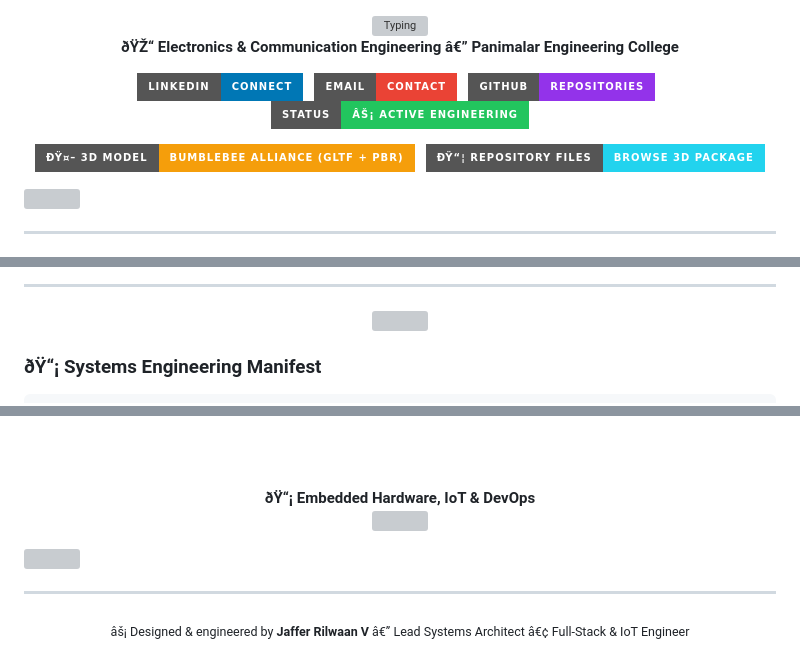
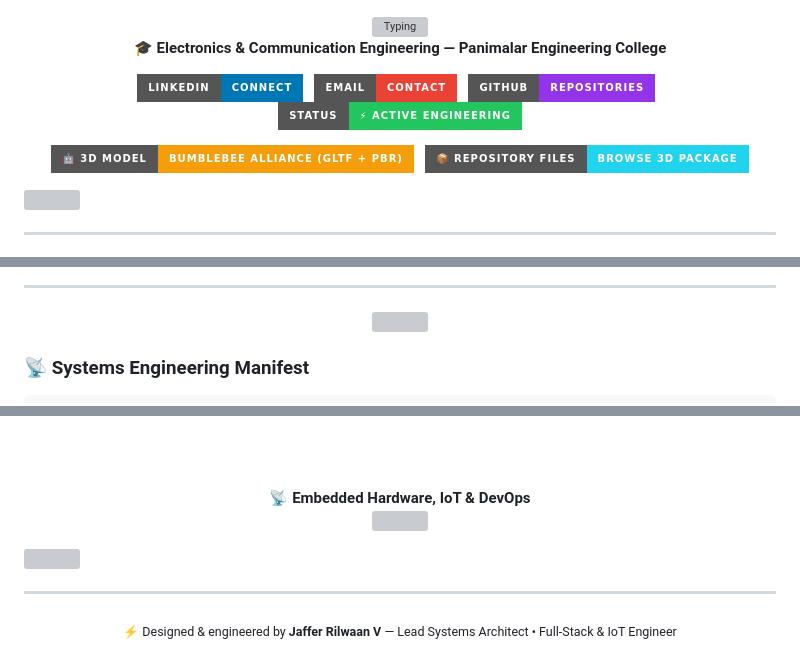
Before and after one commit to jafferrilwaan-png/jafferrilwaan-png, a Markdown page: README.md, 3 parts joined by grey strips. Drawn GitHub-style; badges without logos; grey boxes are pictures that could not be loaded.

````diff
--- a/README.md
+++ b/README.md
@@ -14,6 +4,6 @@
 <img src="https://readme-typing-svg.demolab.com?font=Space+Grotesk&weight=700&size=28&duration=2000&pause=800&color=C084FC&center=true&vCenter=true&repeat=true&width=800&height=70&lines=%F0%9F%9B%B0%EF%B8%8F+JAFFER+RILWAAN+V;Lead+Systems+Architect+%E2%80%A2+Full-Stack+%26+IoT+Engineer;3D+WebGL+HUDs+%E2%80%A2+Embedded+Firmware+%E2%80%A2+Sensor+Telemetry;Transit+Tech+%E2%80%A2+Healthcare+AI+%E2%80%A2+Assistive+Systems;8+Live+Deployments+%E2%80%A2+Active+Engineering+%F0%9F%94%A5" alt="Typing" />
 
-<p><b>ðŸŽ“ Electronics & Communication Engineering â€” Panimalar Engineering College</b></p>
+<p><b>🎓 Electronics & Communication Engineering — Panimalar Engineering College</b></p>
 
 <p align="center">
   <a href="https://www.linkedin.com/in/jaffer-rilwaan-b4b803386">
@@ -25,15 +15,15 @@
   <a href="https://github.com/jafferrilwaan-png?tab=repositories">
     <img src="https://img.shields.io/badge/GitHub-Repositories-9333EA?style=for-the-badge&logo=github&logoColor=white" />
   </a>&nbsp;
-  <img src="https://img.shields.io/badge/Status-âš¡ Active Engineering-22C55E?style=for-the-badge" />
+  <img src="https://img.shields.io/badge/Status-⚡ Active Engineering-22C55E?style=for-the-badge" />
 </p>
 
 <p align="center">
   <a href="./bumblebee_robot_transformers_human_alliance/scene.gltf">
-    <img src="https://img.shields.io/badge/ðŸ¤–%203D%20Model-Bumblebee%20Alliance%20(GLTF%20%2B%20PBR)-F59E0B?style=for-the-badge&logo=blender&logoColor=white" />
+    <img src="https://img.shields.io/badge/🤖%203D%20Model-Bumblebee%20Alliance%20(GLTF%20%2B%20PBR)-F59E0B?style=for-the-badge&logo=blender&logoColor=white" />
   </a>&nbsp;
   <a href="./bumblebee_robot_transformers_human_alliance">
-    <img src="https://img.shields.io/badge/ðŸ“¦%20Repository%20Files-Browse%203D%20Package-22D3EE?style=for-the-badge&logo=github&logoColor=white" />
+    <img src="https://img.shields.io/badge/📦%20Repository%20Files-Browse%203D%20Package-22D3EE?style=for-the-badge&logo=github&logoColor=white" />
   </a>
 </p>
 
@@ -86,6 +76,6 @@
 <img src="./radar_spin.svg" width="80" height="80" />
 </div>
 
-### ðŸ“¡ Systems Engineering Manifest
+### 📡 Systems Engineering Manifest
 
 ```yaml
@@ -262,7 +252,7 @@
 
 <br/><br/>
 
-**ðŸ“¡ Embedded Hardware, IoT & DevOps**
+**📡 Embedded Hardware, IoT & DevOps**
 <br/>
 <img src="https://skillicons.dev/icons?i=arduino,raspberrypi,git,github,vscode,linux,bash&perline=7" />
 
@@ -273,5 +263,5 @@
 ---
 
 <div align="center">
-  <sub>âš¡ Designed & engineered by <b>Jaffer Rilwaan V</b> â€” Lead Systems Architect â€¢ Full-Stack & IoT Engineer</sub>
+  <sub>⚡ Designed & engineered by <b>Jaffer Rilwaan V</b> — Lead Systems Architect • Full-Stack & IoT Engineer</sub>
 </div>
````
Also changed, not shown: other parts of README.md (+48 -58 lines).
